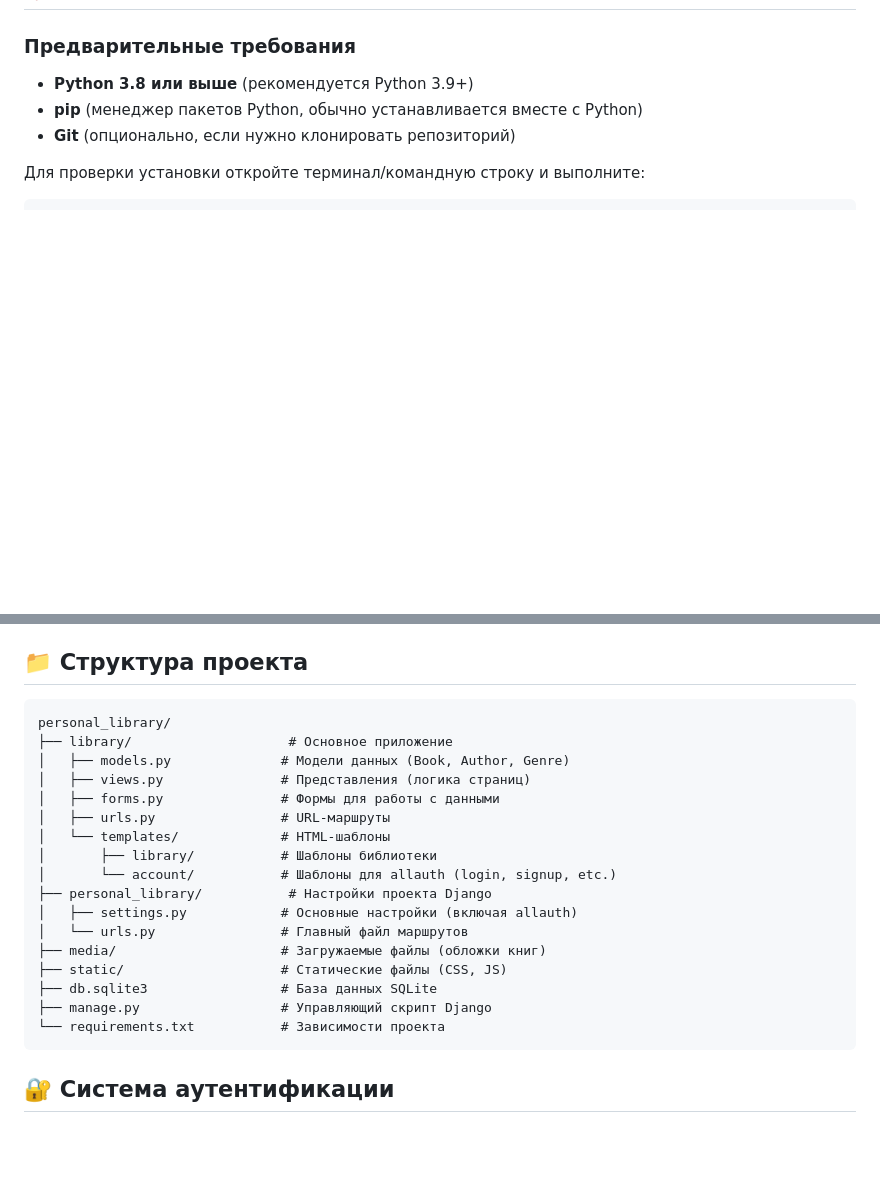
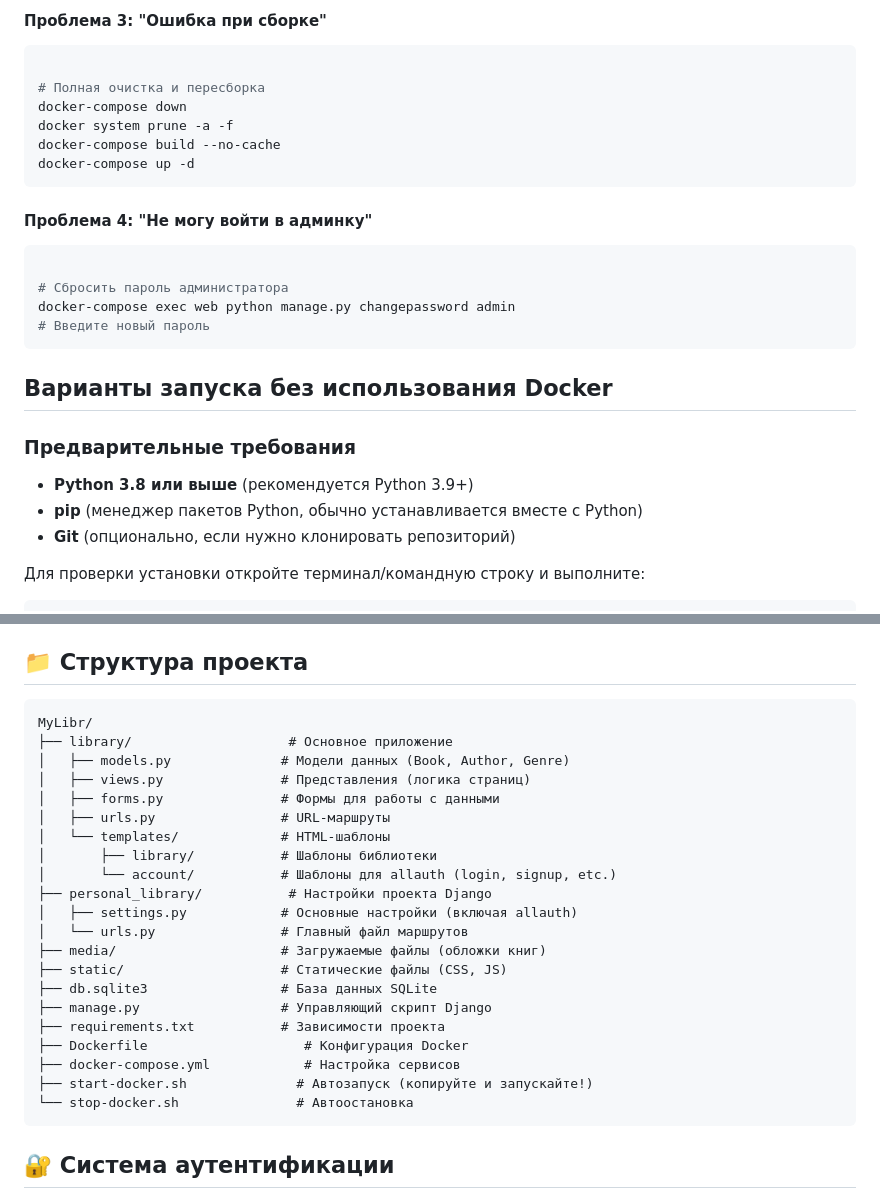
Before and after one commit to Calton-GT/MyLIbr, a Markdown page: README.md, 2 parts joined by grey strips. GitHub-like rendering; blank space fills up the shorter version.

Commit message:
Изменение инструкций для Docker

`````diff
--- a/README.md
+++ b/README.md
@@ -21,3 +99,20 @@
+#### Проблема 3: "Ошибка при сборке"
+```bash
+
+# Полная очистка и пересборка
+docker-compose down
+docker system prune -a -f
+docker-compose build --no-cache
+docker-compose up -d
+````
+#### Проблема 4: "Не могу войти в админку"
+```bash
+
+# Сбросить пароль администратора
+docker-compose exec web python manage.py changepassword admin
+# Введите новый пароль
+````
+## Варианты запуска без использования Docker
 ### Предварительные требования
 
 - **Python 3.8 или выше** (рекомендуется Python 3.9+)
@@ -249,7 +344,7 @@ http://localhost:8000/
 ## 📁 Структура проекта
 
 ```
-personal_library/
+MyLibr/
 ├── library/                    # Основное приложение
 │   ├── models.py              # Модели данных (Book, Author, Genre)
 │   ├── views.py               # Представления (логика страниц)
@@ -265,7 +360,11 @@ personal_library/
 ├── static/                    # Статические файлы (CSS, JS)
 ├── db.sqlite3                 # База данных SQLite
 ├── manage.py                  # Управляющий скрипт Django
-└── requirements.txt           # Зависимости проекта
+├── requirements.txt           # Зависимости проекта
+├── Dockerfile                    # Конфигурация Docker
+├── docker-compose.yml            # Настройка сервисов
+├── start-docker.sh              # Автозапуск (копируйте и запускайте!)
+└── stop-docker.sh               # Автоостановка
 ```
 
 ## 🔐 Система аутентификации
`````
Also changed, not shown: other parts of README.md (+79 -1 lines).
